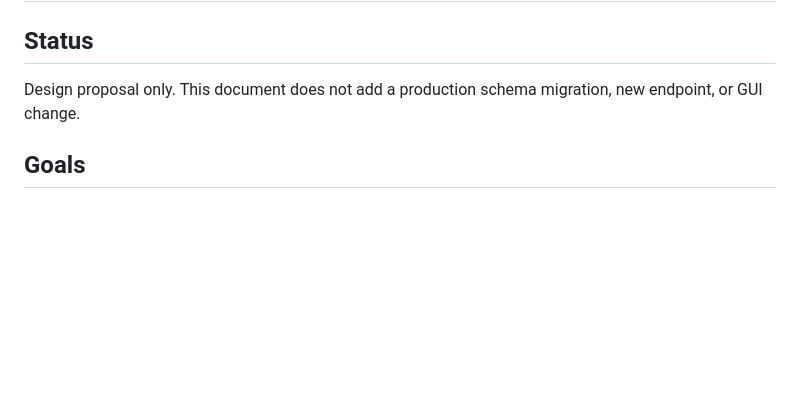
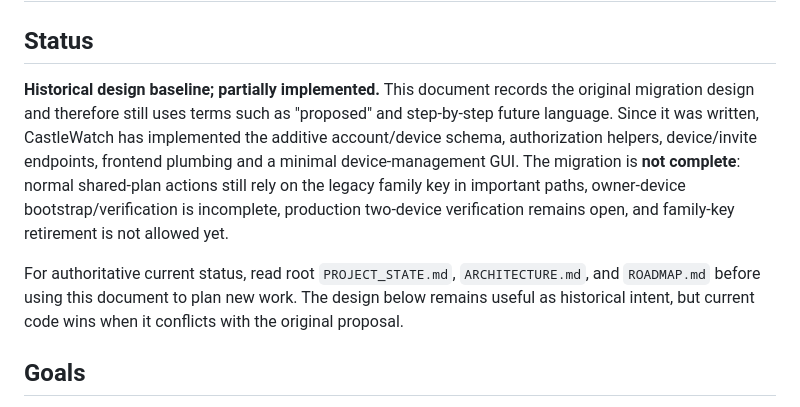
Before and after one commit to MileHighHoosier/castlewatch-2027, a Markdown page: docs/accounts_device_model.md, the part around the change. Rendered like a GitHub page; blank space fills up the shorter version.

Commit message:
docs: mark account device design as partially implemented

```diff
--- a/docs/accounts_device_model.md
+++ b/docs/accounts_device_model.md
@@ -2,7 +2,9 @@
 
 ## Status
 
-Design proposal only. This document does not add a production schema migration, new endpoint, or GUI change.
+**Historical design baseline; partially implemented.** This document records the original migration design and therefore still uses terms such as "proposed" and step-by-step future language. Since it was written, CastleWatch has implemented the additive account/device schema, authorization helpers, device/invite endpoints, frontend plumbing and a minimal device-management GUI. The migration is **not complete**: normal shared-plan actions still rely on the legacy family key in important paths, owner-device bootstrap/verification is incomplete, production two-device verification remains open, and family-key retirement is not allowed yet.
+
+For authoritative current status, read root `PROJECT_STATE.md`, `ARCHITECTURE.md`, and `ROADMAP.md` before using this document to plan new work. The design below remains useful as historical intent, but current code wins when it conflicts with the original proposal.
 
 ## Goals
 
```
